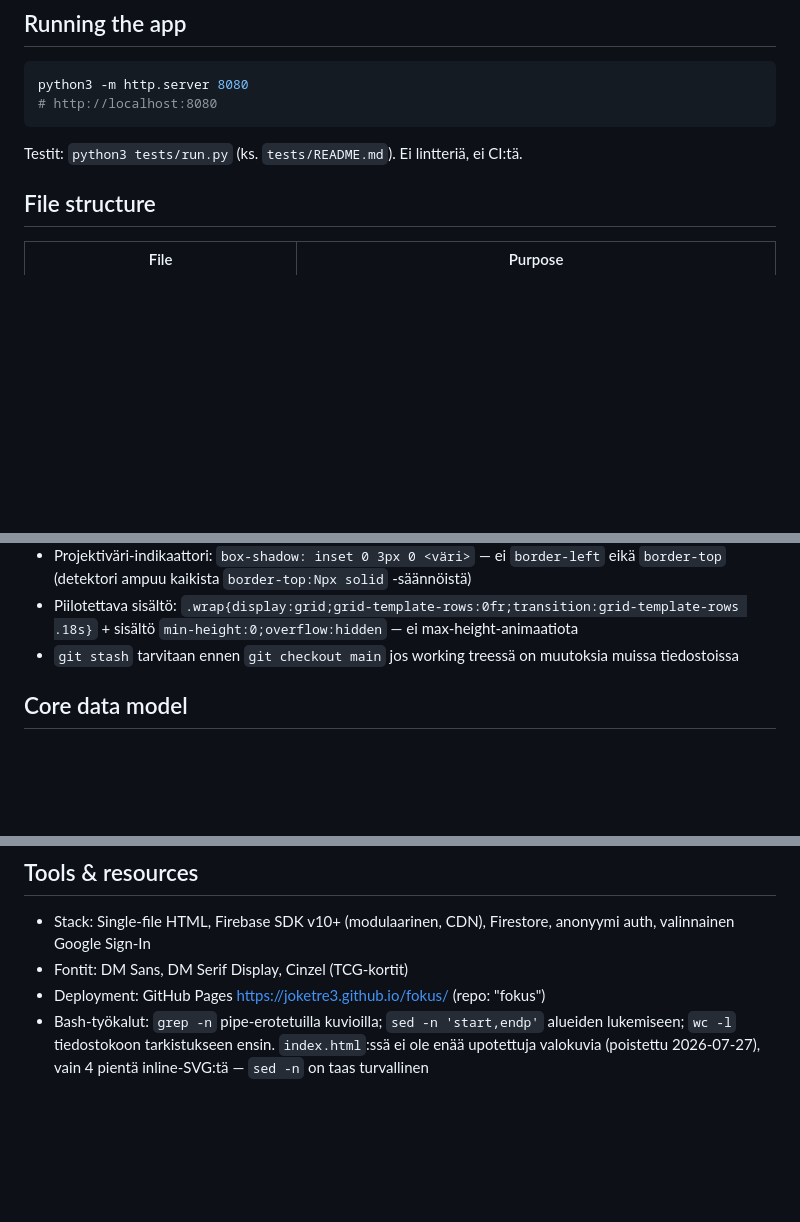
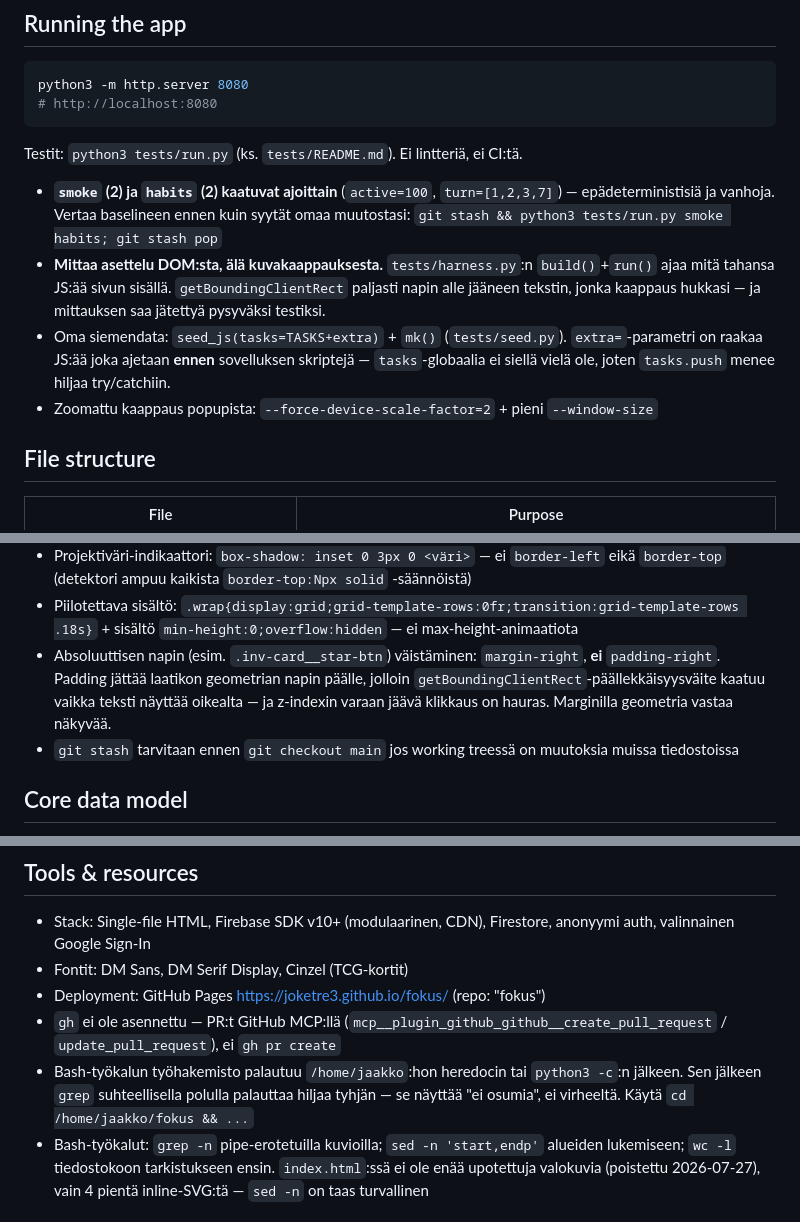
Before and after one commit to joketre3/fokus, a Markdown page: CLAUDE.md, 3 parts joined by grey strips. Drawn GitHub-style; blank space fills up the shorter version.

Commit message:
docs(claude): session-opit — gh puuttuu, cwd-palautus, flakyt suitet, DOM-mittaus
Nelja asiaa jotka hidastivat ajastustyota konkreettisesti:

- gh ei ole asennettu; PR:t GitHub MCP:lla
- Bash-tyokalun cwd palautuu /home/jaakkoon heredocin tai python3 -c:n
  jalkeen, jolloin grep suhteellisella polulla palauttaa hiljaa tyhjan —
  nayttaa "ei osumia", ei virheelta
- smoke ja habits kaatuvat ajoittain vanhoista syista; vertaa baselineen
  git stashilla ennen kuin syytat omaa muutosta
- mittaa asettelu getBoundingClientRectilla, ala kuvakaappauksesta;
  kaappaus hukkasi napin alle jaaneen tekstin. Lisaksi seed_js(extra=)
  ajetaan ennen sovelluksen skripteja, joten tasks-globaalia ei siella ole

Plus CSS-oppi: absoluuttisen napin vaistaminen marginilla, ei paddingilla,
jotta laatikon geometria vastaa nakyvaa ja paallekkaisyysvaite on mielekas.

Co-Authored-By: Claude Opus 5 <noreply@anthropic.com>
Claude-Session: https://claude.ai/code/session_01YEP7exrrioF5ojpzxuzBer

````diff
--- a/CLAUDE.md
+++ b/CLAUDE.md
@@ -45,6 +45,11 @@ python3 -m http.server 8080
 ```
 
 Testit: `python3 tests/run.py` (ks. `tests/README.md`). Ei lintteriä, ei CI:tä.
+
+- **`smoke` (2) ja `habits` (2) kaatuvat ajoittain** (`active=100`, `turn=[1,2,3,7]`) — epädeterministisiä ja vanhoja. Vertaa baselineen ennen kuin syytät omaa muutostasi: `git stash && python3 tests/run.py smoke habits; git stash pop`
+- **Mittaa asettelu DOM:sta, älä kuvakaappauksesta.** `tests/harness.py`:n `build()`+`run()` ajaa mitä tahansa JS:ää sivun sisällä. `getBoundingClientRect` paljasti napin alle jääneen tekstin, jonka kaappaus hukkasi — ja mittauksen saa jätettyä pysyväksi testiksi.
+- Oma siemendata: `seed_js(tasks=TASKS+extra)` + `mk()` (`tests/seed.py`). `extra=`-parametri on raakaa JS:ää joka ajetaan **ennen** sovelluksen skriptejä — `tasks`-globaalia ei siellä vielä ole, joten `tasks.push` menee hiljaa try/catchiin.
+- Zoomattu kaappaus popupista: `--force-device-scale-factor=2` + pieni `--window-size`
 
 ## File structure
 
@@ -120,6 +125,7 @@ Jokainen tiedosto on itsenäinen: kaikki CSS ja JS sisäänrakennettu HTML-tiedo
 - Rinnakkaishaarojen mergen/rebasen jälkeen tarkista funktioduplikaatit: `grep -c "function nimi" index.html` — auto-merge voi tuoda saman funktion kahdesti (esim. rarityOf PR #4 + M1)
 - Projektiväri-indikaattori: `box-shadow: inset 0 3px 0 <väri>` — ei `border-left` eikä `border-top` (detektori ampuu kaikista `border-top:Npx solid` -säännöistä)
 - Piilotettava sisältö: `.wrap{display:grid;grid-template-rows:0fr;transition:grid-template-rows .18s}` + sisältö `min-height:0;overflow:hidden` — ei max-height-animaatiota
+- Absoluuttisen napin (esim. `.inv-card__star-btn`) väistäminen: `margin-right`, **ei** `padding-right`. Padding jättää laatikon geometrian napin päälle, jolloin `getBoundingClientRect`-päällekkäisyysväite kaatuu vaikka teksti näyttää oikealta — ja z-indexin varaan jäävä klikkaus on hauras. Marginilla geometria vastaa näkyvää.
 - `git stash` tarvitaan ennen `git checkout main` jos working treessä on muutoksia muissa tiedostoissa
 
 ## Core data model
@@ -693,6 +699,8 @@ Kutsuu Anthropic API:a suoraan selaimesta (`https://api.anthropic.com/v1/message
 - Stack: Single-file HTML, Firebase SDK v10+ (modulaarinen, CDN), Firestore, anonyymi auth, valinnainen Google Sign-In
 - Fontit: DM Sans, DM Serif Display, Cinzel (TCG-kortit)
 - Deployment: GitHub Pages https://joketre3.github.io/fokus/ (repo: "fokus")
+- `gh` ei ole asennettu — PR:t GitHub MCP:llä (`mcp__plugin_github_github__create_pull_request` / `update_pull_request`), ei `gh pr create`
+- Bash-työkalun työhakemisto palautuu `/home/jaakko`:hon heredocin tai `python3 -c`:n jälkeen. Sen jälkeen `grep` suhteellisella polulla palauttaa hiljaa tyhjän — se näyttää "ei osumia", ei virheeltä. Käytä `cd /home/jaakko/fokus && ...`
 - Bash-työkalut: `grep -n` pipe-erotetuilla kuvioilla; `sed -n 'start,endp'` alueiden lukemiseen; `wc -l` tiedostokoon tarkistukseen ensin. `index.html`:ssä ei ole enää upotettuja valokuvia (poistettu 2026-07-27), vain 4 pientä inline-SVG:tä — `sed -n` on taas turvallinen
 
 ## Kaupallistaminen (lisätty 2026-05-28)
````
